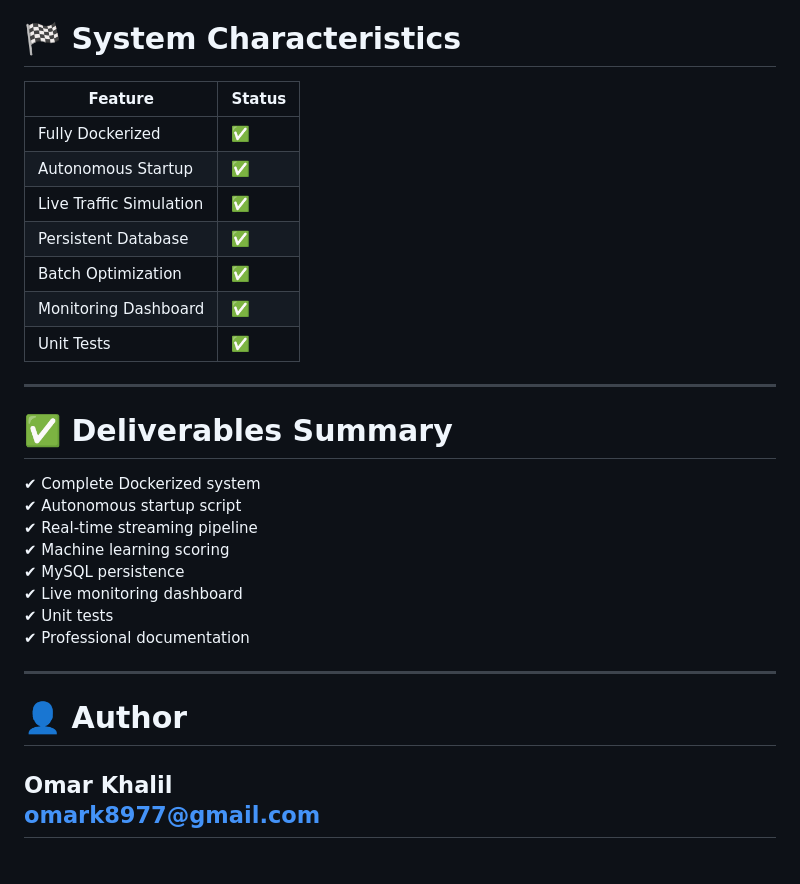
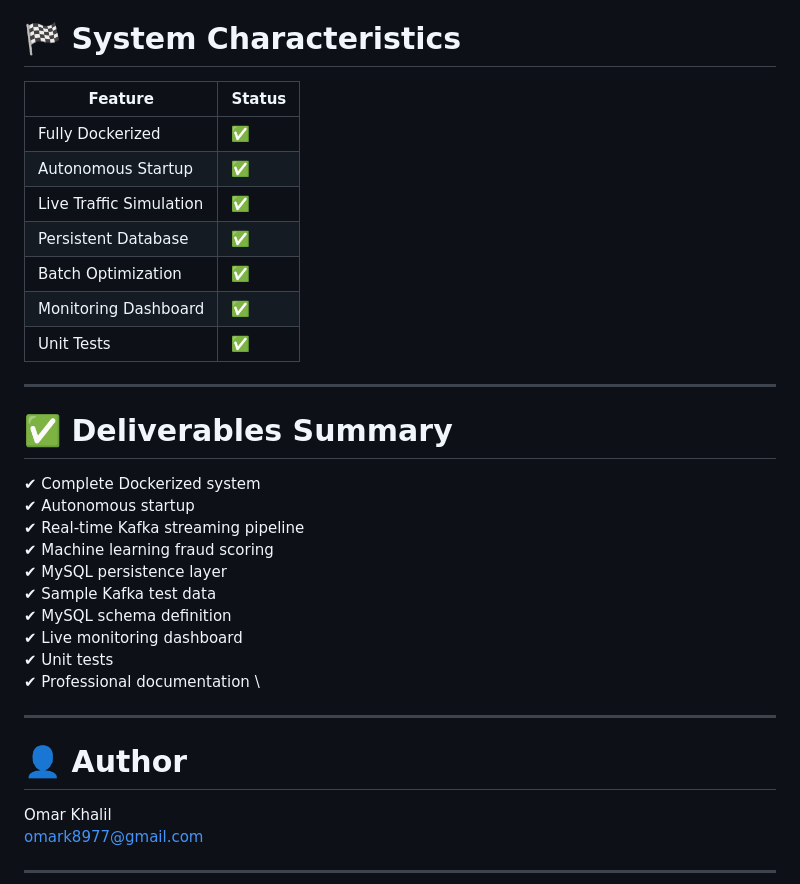
Before and after one commit to OmarKhalil2003/Real-Time-Payment-Scoring-Model, a Markdown page: README.md, the part around one of its changes. Rendered like a GitHub page.

```diff
--- a/README.md
+++ b/README.md
@@ -207,33 +236,36 @@ Expected output:
 
 # 🏁 System Characteristics
 
-| Feature                       | Status             |
-| ----------------------------- | ------------------ |
-| Fully Dockerized              | ✅                  |
-| Autonomous Startup            | ✅                  |
-| Live Traffic Simulation       | ✅                  |
-| Persistent Database           | ✅                  |
-| Batch Optimization            | ✅                  |
-| Monitoring Dashboard          | ✅                  |
-| Unit Tests                    | ✅                  |
+| Feature                       | Status |
+| ----------------------------- | ------ |
+| Fully Dockerized              | ✅      |
+| Autonomous Startup            | ✅      |
+| Live Traffic Simulation       | ✅      |
+| Persistent Database           | ✅      |
+| Batch Optimization            | ✅      |
+| Monitoring Dashboard          | ✅      |
+| Unit Tests                    | ✅      |
 
 ---
 
 # ✅ Deliverables Summary
 
 ✔ Complete Dockerized system \
-✔ Autonomous startup script \
-✔ Real-time streaming pipeline \
-✔ Machine learning scoring \
-✔ MySQL persistence \
+✔ Autonomous startup \
+✔ Real-time Kafka streaming pipeline \
+✔ Machine learning fraud scoring \
+✔ MySQL persistence layer \
+✔ Sample Kafka test data \
+✔ MySQL schema definition \
 ✔ Live monitoring dashboard \
 ✔ Unit tests \
-✔ Professional documentation
+✔ Professional documentation \
 
 ---
 
 # 👤 Author
 
 Omar Khalil \
-omark8977@gmail.com
+[omark8977@gmail.com](mailto:omark8977@gmail.com)
+
 ---
```
Also changed, not shown: other parts of README.md (+51 -22 lines).
